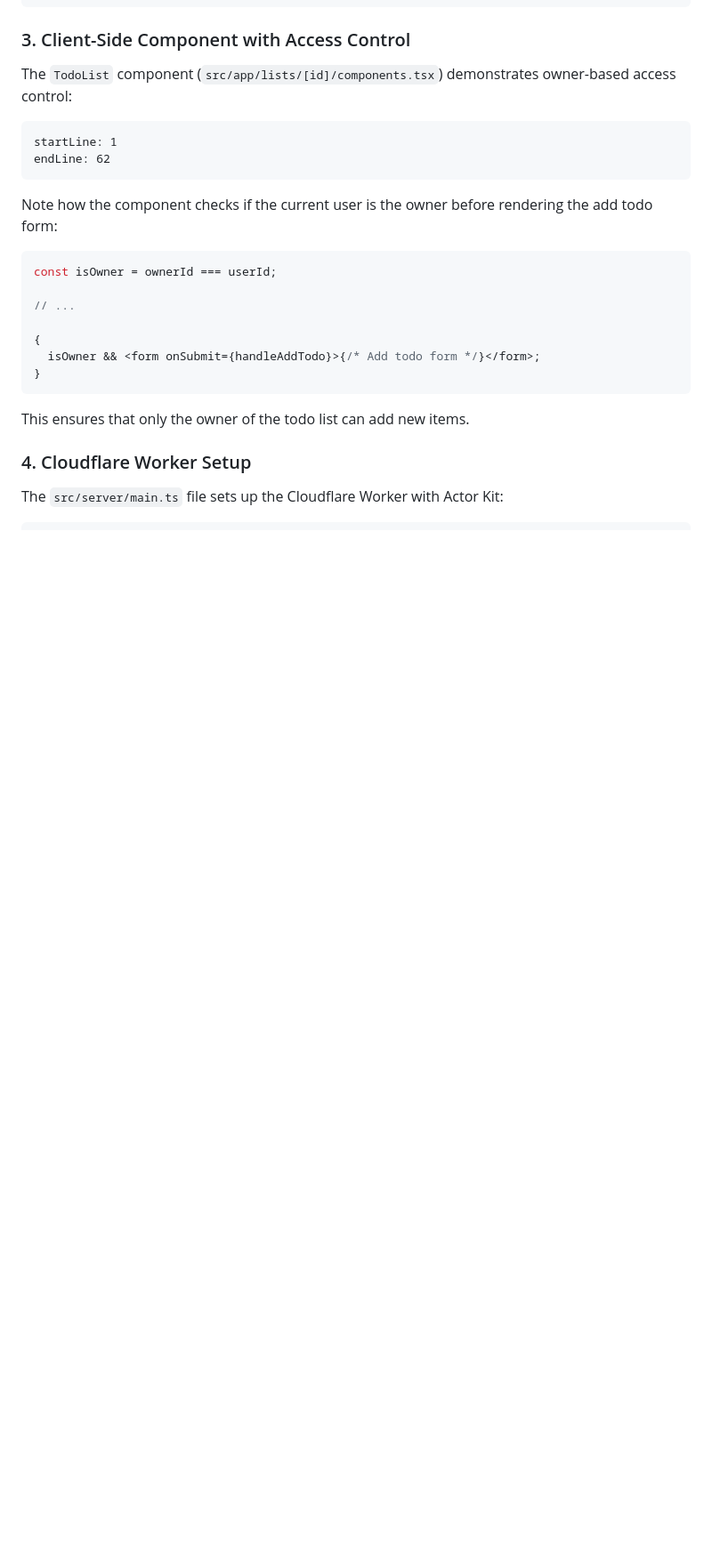
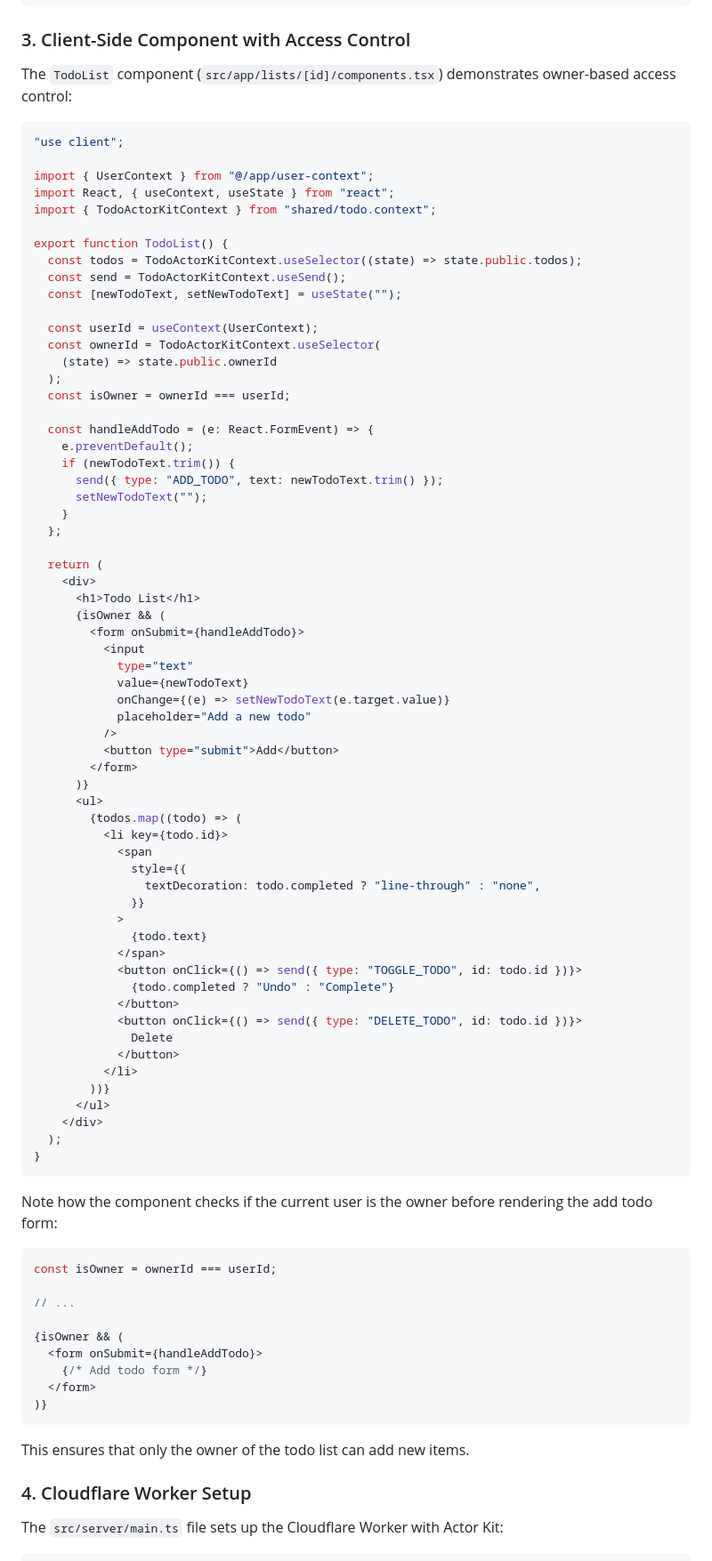
Before and after one commit to jonmumm/actor-kit, a Markdown page: examples/nextjs-actorkit-todo/README.md, the part around the change printed below. Shown: that part at 89% size. GitHub-like rendering; blank space fills up the shorter version.

````diff
--- a/examples/nextjs-actorkit-todo/README.md
+++ b/examples/nextjs-actorkit-todo/README.md
@@ -57,9 +99,68 @@ endLine: 43
 
 The `TodoList` component (`src/app/lists/[id]/components.tsx`) demonstrates owner-based access control:
 
-```typescript:examples/nextjs-actorkit-todo/src/app/lists/[id]/components.tsx
-startLine: 1
-endLine: 62
+```typescript
+"use client";
+
+import { UserContext } from "@/app/user-context";
+import React, { useContext, useState } from "react";
+import { TodoActorKitContext } from "shared/todo.context";
+
+export function TodoList() {
+  const todos = TodoActorKitContext.useSelector((state) => state.public.todos);
+  const send = TodoActorKitContext.useSend();
+  const [newTodoText, setNewTodoText] = useState("");
+
+  const userId = useContext(UserContext);
+  const ownerId = TodoActorKitContext.useSelector(
+    (state) => state.public.ownerId
+  );
+  const isOwner = ownerId === userId;
+
+  const handleAddTodo = (e: React.FormEvent) => {
+    e.preventDefault();
+    if (newTodoText.trim()) {
+      send({ type: "ADD_TODO", text: newTodoText.trim() });
+      setNewTodoText("");
+    }
+  };
+
+  return (
+    <div>
+      <h1>Todo List</h1>
+      {isOwner && (
+        <form onSubmit={handleAddTodo}>
+          <input
+            type="text"
+            value={newTodoText}
+            onChange={(e) => setNewTodoText(e.target.value)}
+            placeholder="Add a new todo"
+          />
+          <button type="submit">Add</button>
+        </form>
+      )}
+      <ul>
+        {todos.map((todo) => (
+          <li key={todo.id}>
+            <span
+              style={{
+                textDecoration: todo.completed ? "line-through" : "none",
+              }}
+            >
+              {todo.text}
+            </span>
+            <button onClick={() => send({ type: "TOGGLE_TODO", id: todo.id })}>
+              {todo.completed ? "Undo" : "Complete"}
+            </button>
+            <button onClick={() => send({ type: "DELETE_TODO", id: todo.id })}>
+              Delete
+            </button>
+          </li>
+        ))}
+      </ul>
+    </div>
+  );
+}
 ```
 
 Note how the component checks if the current user is the owner before rendering the add todo form:
@@ -69,9 +170,11 @@ const isOwner = ownerId === userId;
 
 // ...
 
-{
-  isOwner && <form onSubmit={handleAddTodo}>{/* Add todo form */}</form>;
-}
+{isOwner && (
+  <form onSubmit={handleAddTodo}>
+    {/* Add todo form */}
+  </form>
+)}
 ```
 
 This ensures that only the owner of the todo list can add new items.
````
Also changed, not shown: other parts of examples/nextjs-actorkit-todo/README.md (+85 -24 lines).
